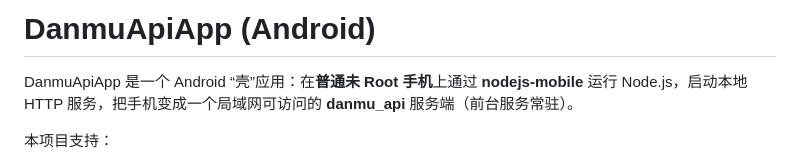
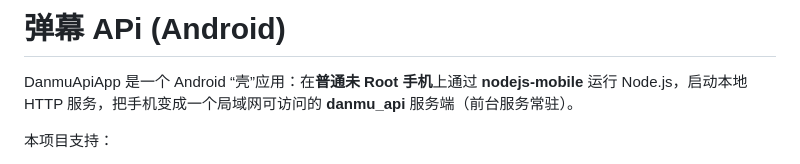
Before and after one commit to lilixu3/danmu-api-android, a Markdown page: README.md, the part around the change. Drawn GitHub-style.

Commit message:
更新 README.md

```diff
--- a/README.md
+++ b/README.md
@@ -1,4 +1,4 @@
-# DanmuApiApp (Android)
+# 弹幕 APi (Android)
 
 DanmuApiApp 是一个 Android “壳”应用：在**普通未 Root 手机**上通过 **nodejs-mobile** 运行 Node.js，启动本地 HTTP 服务，把手机变成一个局域网可访问的 **danmu_api** 服务端（前台服务常驻）。
 
```
